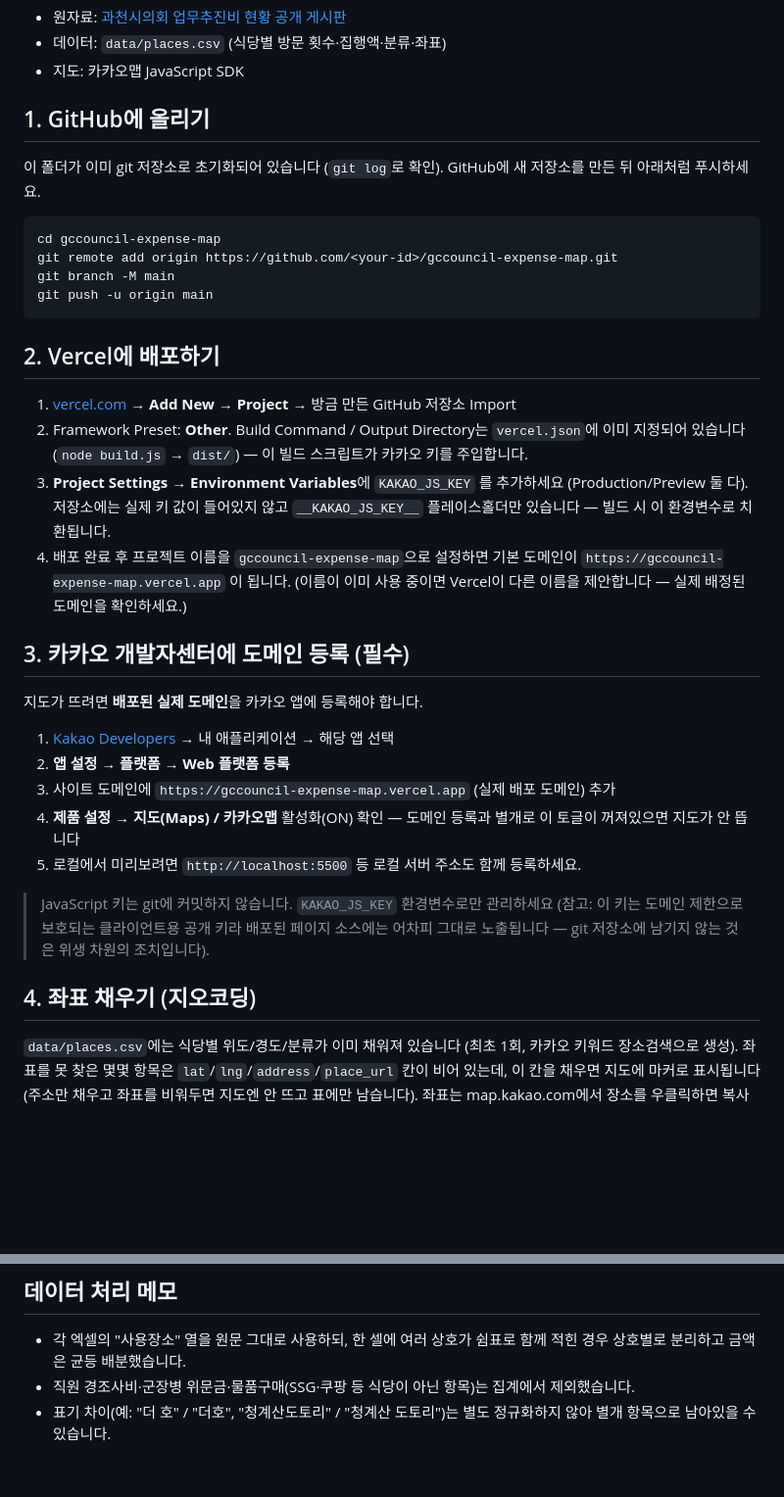
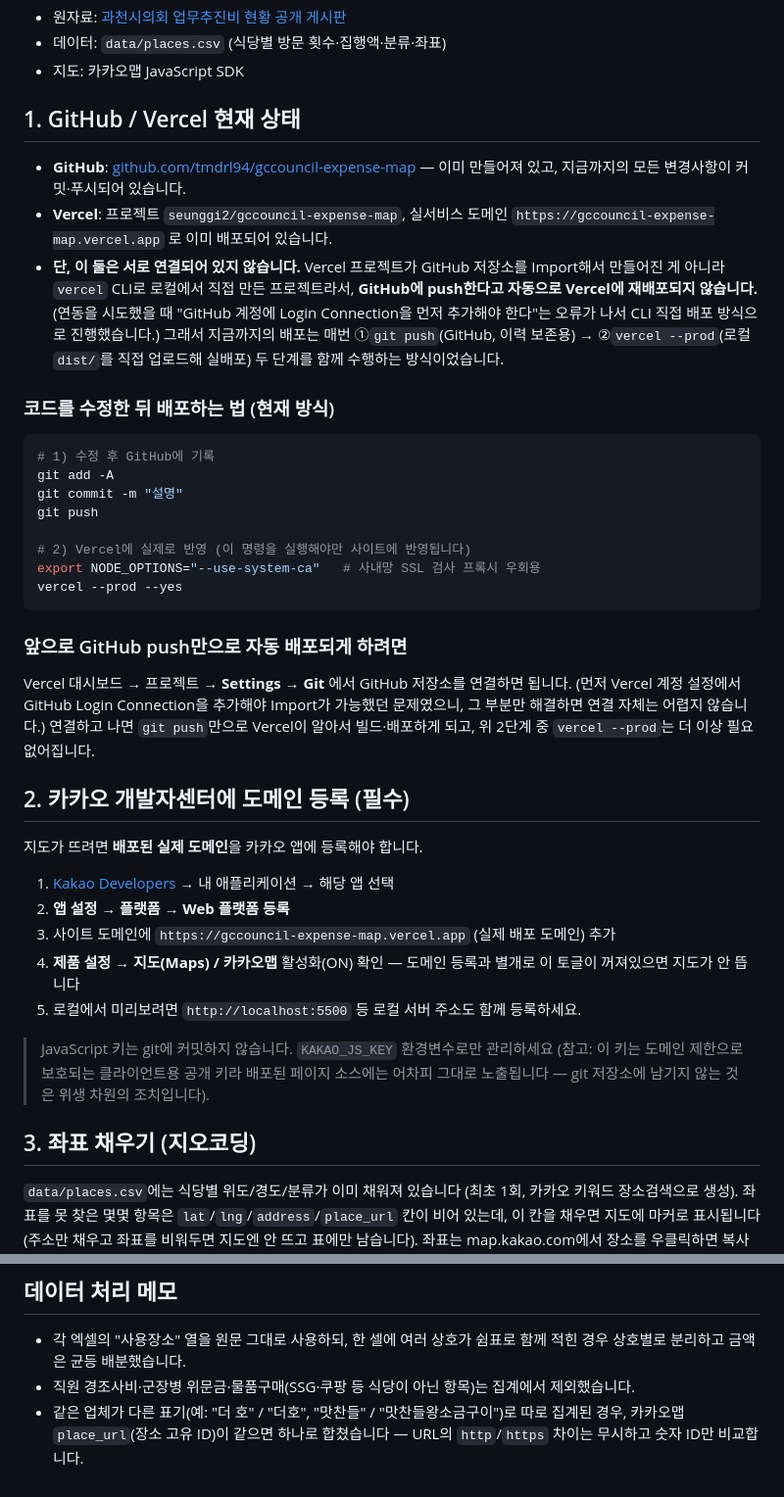
Before and after one commit to tmdrl94/gccouncil-expense-map, a Markdown page: README.md, 2 parts joined by grey strips. Shown at 98% size. GitHub-like rendering; blank space fills up the shorter version.

Commit message:
Document actual GitHub/Vercel deployment relationship and current CLI-based workflow

````diff
--- a/README.md
+++ b/README.md
@@ -7,28 +7,35 @@
 - 데이터: `data/places.csv` (식당별 방문 횟수·집행액·분류·좌표)
 - 지도: 카카오맵 JavaScript SDK
 
-## 1. GitHub에 올리기
+## 1. GitHub / Vercel 현재 상태
 
-이 폴더가 이미 git 저장소로 초기화되어 있습니다 (`git log`로 확인). GitHub에 새 저장소를 만든 뒤 아래처럼 푸시하세요.
+- **GitHub**: [github.com/tmdrl94/gccouncil-expense-map](https://github.com/tmdrl94/gccouncil-expense-map) — 이미 만들어져 있고, 지금까지의 모든 변경사항이 커밋·푸시되어 있습니다.
+- **Vercel**: 프로젝트 `seunggi2/gccouncil-expense-map`, 실서비스 도메인 `https://gccouncil-expense-map.vercel.app` 로 이미 배포되어 있습니다.
+- **단, 이 둘은 서로 연결되어 있지 않습니다.** Vercel 프로젝트가 GitHub 저장소를 Import해서 만들어진 게 아니라
+  `vercel` CLI로 로컬에서 직접 만든 프로젝트라서, **GitHub에 push한다고 자동으로 Vercel에 재배포되지 않습니다.**
+  (연동을 시도했을 때 "GitHub 계정에 Login Connection을 먼저 추가해야 한다"는 오류가 나서 CLI 직접 배포 방식으로 진행했습니다.)
+  그래서 지금까지의 배포는 매번 ①`git push`(GitHub, 이력 보존용) → ②`vercel --prod`(로컬 `dist/`를 직접 업로드해 실배포) 두 단계를 함께 수행하는 방식이었습니다.
+
+### 코드를 수정한 뒤 배포하는 법 (현재 방식)
 
 ```bash
-cd gccouncil-expense-map
-git remote add origin https://github.com/<your-id>/gccouncil-expense-map.git
-git branch -M main
-git push -u origin main
+# 1) 수정 후 GitHub에 기록
+git add -A
+git commit -m "설명"
+git push
+
+# 2) Vercel에 실제로 반영 (이 명령을 실행해야만 사이트에 반영됩니다)
+export NODE_OPTIONS="--use-system-ca"   # 사내망 SSL 검사 프록시 우회용
+vercel --prod --yes
 ```
 
-## 2. Vercel에 배포하기
+### 앞으로 GitHub push만으로 자동 배포되게 하려면
 
-1. [vercel.com](https://vercel.com) → **Add New → Project** → 방금 만든 GitHub 저장소 Import
-2. Framework Preset: **Other**. Build Command / Output Directory는 `vercel.json`에 이미 지정되어 있습니다
-   (`node build.js` → `dist/`) — 이 빌드 스크립트가 카카오 키를 주입합니다.
-3. **Project Settings → Environment Variables**에 `KAKAO_JS_KEY` 를 추가하세요 (Production/Preview 둘 다).
-   저장소에는 실제 키 값이 들어있지 않고 `__KAKAO_JS_KEY__` 플레이스홀더만 있습니다 — 빌드 시 이 환경변수로 치환됩니다.
-4. 배포 완료 후 프로젝트 이름을 `gccouncil-expense-map`으로 설정하면 기본 도메인이
-   `https://gccouncil-expense-map.vercel.app` 이 됩니다. (이름이 이미 사용 중이면 Vercel이 다른 이름을 제안합니다 — 실제 배정된 도메인을 확인하세요.)
+Vercel 대시보드 → 프로젝트 → **Settings → Git** 에서 GitHub 저장소를 연결하면 됩니다.
+(먼저 Vercel 계정 설정에서 GitHub Login Connection을 추가해야 Import가 가능했던 문제였으니, 그 부분만 해결하면 연결 자체는 어렵지 않습니다.)
+연결하고 나면 `git push`만으로 Vercel이 알아서 빌드·배포하게 되고, 위 2단계 중 `vercel --prod`는 더 이상 필요 없어집니다.
 
-## 3. 카카오 개발자센터에 도메인 등록 (필수)
+## 2. 카카오 개발자센터에 도메인 등록 (필수)
 
 지도가 뜨려면 **배포된 실제 도메인**을 카카오 앱에 등록해야 합니다.
 
@@ -40,7 +47,7 @@ git push -u origin main
 
 > JavaScript 키는 git에 커밋하지 않습니다. `KAKAO_JS_KEY` 환경변수로만 관리하세요 (참고: 이 키는 도메인 제한으로 보호되는 클라이언트용 공개 키라 배포된 페이지 소스에는 어차피 그대로 노출됩니다 — git 저장소에 남기지 않는 것은 위생 차원의 조치입니다).
 
-## 4. 좌표 채우기 (지오코딩)
+## 3. 좌표 채우기 (지오코딩)
 
 `data/places.csv`에는 식당별 위도/경도/분류가 이미 채워져 있습니다 (최초 1회, 카카오 키워드 장소검색으로 생성).
 좌표를 못 찾은 몇몇 항목은 `lat`/`lng`/`address`/`place_url` 칸이 비어 있는데, 이 칸을 채우면 지도에 마커로 표시됩니다
@@ -61,4 +68,4 @@ cd dist && python -m http.server 5500
 
 - 각 엑셀의 "사용장소" 열을 원문 그대로 사용하되, 한 셀에 여러 상호가 쉼표로 함께 적힌 경우 상호별로 분리하고 금액은 균등 배분했습니다.
 - 직원 경조사비·군장병 위문금·물품구매(SSG·쿠팡 등 식당이 아닌 항목)는 집계에서 제외했습니다.
-- 표기 차이(예: "더 호" / "더호", "청계산도토리" / "청계산 도토리")는 별도 정규화하지 않아 별개 항목으로 남아있을 수 있습니다.
+- 같은 업체가 다른 표기(예: "더 호" / "더호", "맛찬들" / "맛찬들왕소금구이")로 따로 집계된 경우, 카카오맵 `place_url`(장소 고유 ID)이 같으면 하나로 합쳤습니다 — URL의 `http`/`https` 차이는 무시하고 숫자 ID만 비교합니다.
````
